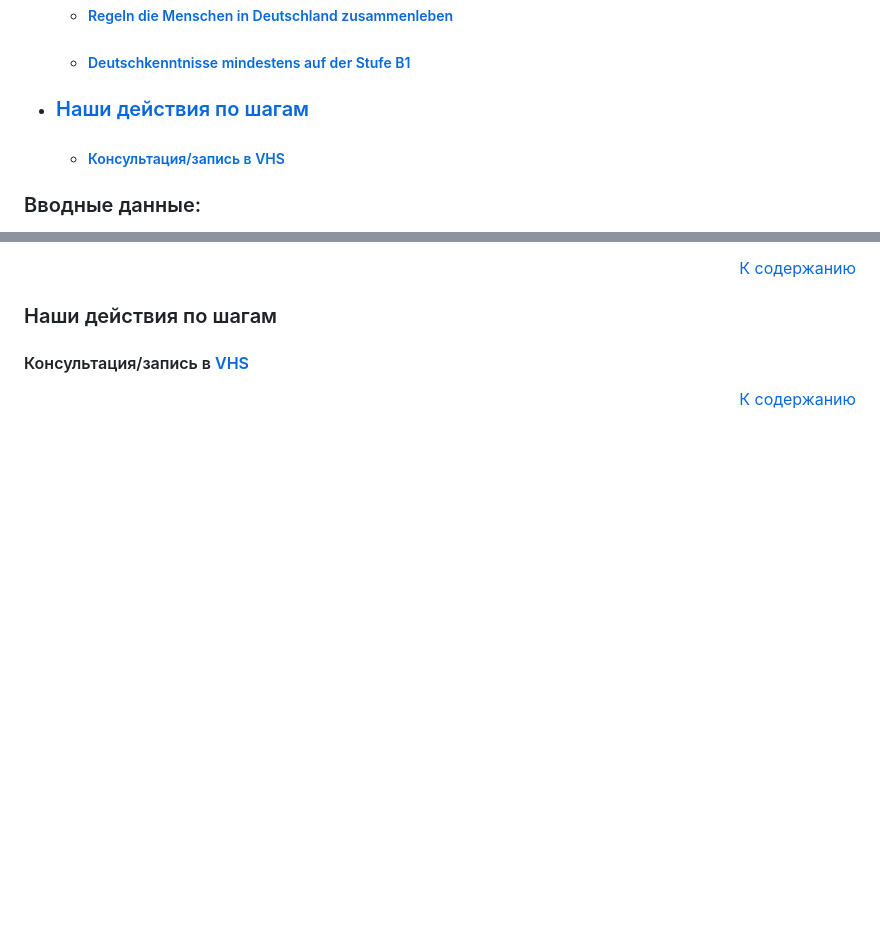
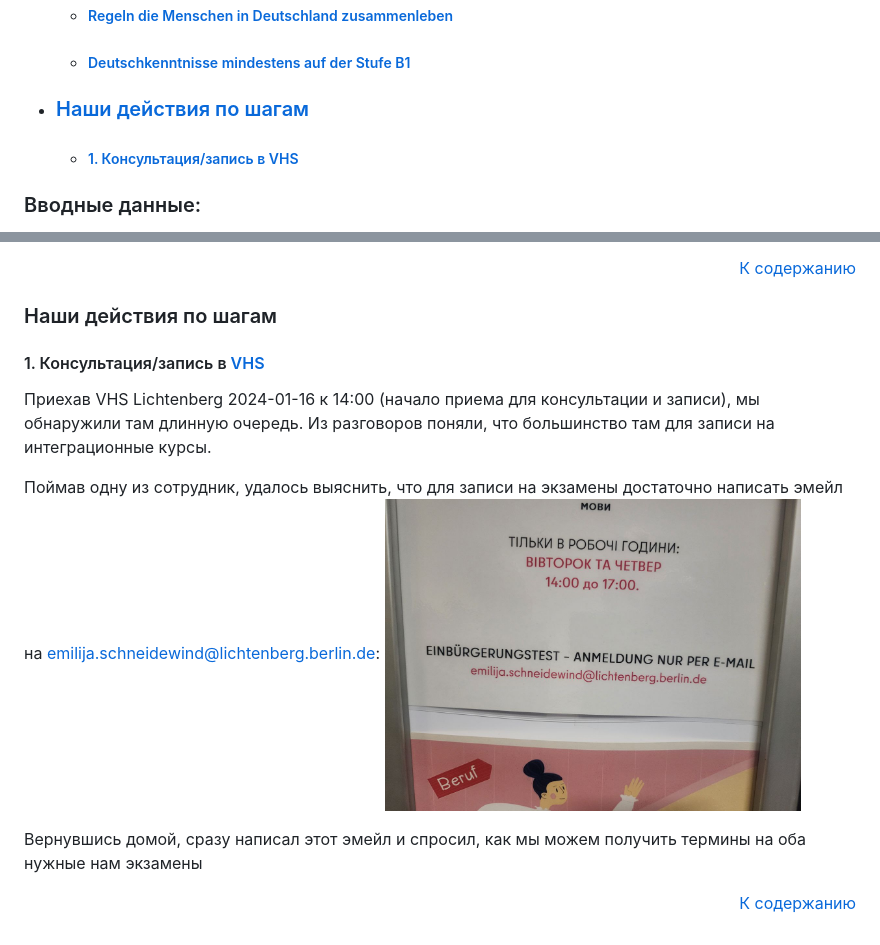
Before and after one commit to arkhipkin/arkhipkin.github.io, a Markdown page: 4_einbuergerung/main.md, 2 parts joined by grey strips. Drawn GitHub-style; pictures changed too: 4_einbuergerung/vhs.jpeg (added); blank space fills up the shorter version.

Commit message:
2024-16 - Einbürgerung - VHS

```diff
--- a/4_einbuergerung/main.md
+++ b/4_einbuergerung/main.md
@@ -9,7 +9,7 @@
   - ##### [Regeln die Menschen in Deutschland zusammenleben](#regeln_leben)
   - ##### [Deutschkenntnisse mindestens auf der Stufe B1](#b1)
 - ### [Наши действия по шагам](#actions)
-  - ##### [Консультация/запись в VHS](#vhs)
+  - ##### [1. Консультация/запись в VHS](#vhs)
 
 
 
@@ -82,5 +82,12 @@
 
 <a name="vhs"/>
 
-#### Консультация/запись в [VHS](https://www.berlin.de/vhs/volkshochschulen/lichtenberg/)
+#### 1. Консультация/запись в [VHS](https://www.berlin.de/vhs/volkshochschulen/lichtenberg/)
+Приехав VHS Lichtenberg 2024-01-16 к 14:00 (начало приема для консультации и записи), мы обнаружили там длинную очередь. Из разговоров поняли, что большинство там для записи на интеграционные курсы.
+
+Поймав одну из сотрудник, удалось выяснить, что для записи на экзамены достаточно написать эмейл на <a href="mailto:emilija.schneidewind@lichtenberg.berlin.de">emilija.schneidewind@lichtenberg.berlin.de</a>:
+<img src="vhs.jpeg" width=50% height=50%>
+
+Вернувшись домой, сразу написал этот эмейл и спросил, как мы можем получить термины на оба нужные нам экзамены
+
 <p align='right'> <a href="#content"> К содержанию </a> </p>
```
